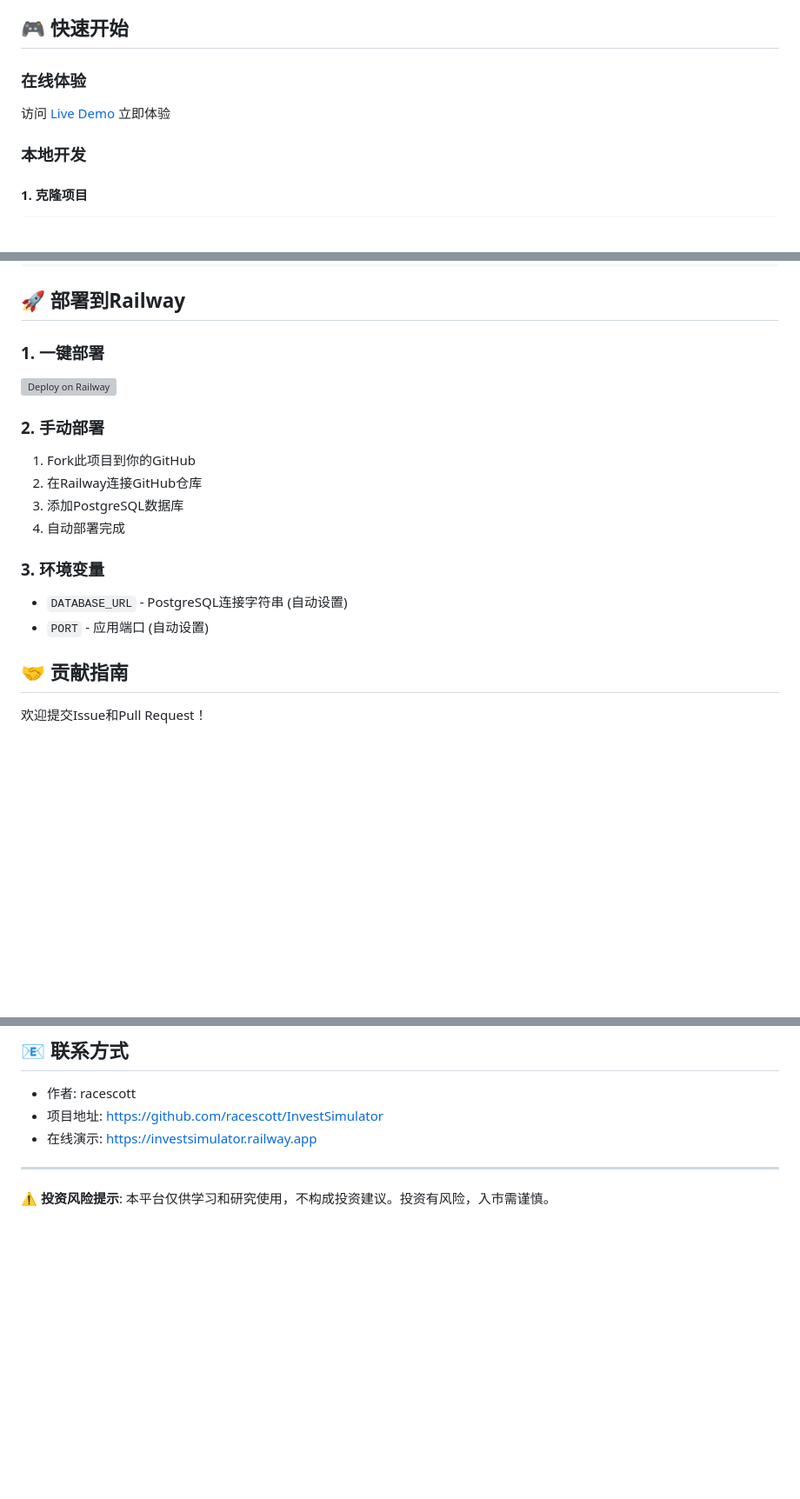
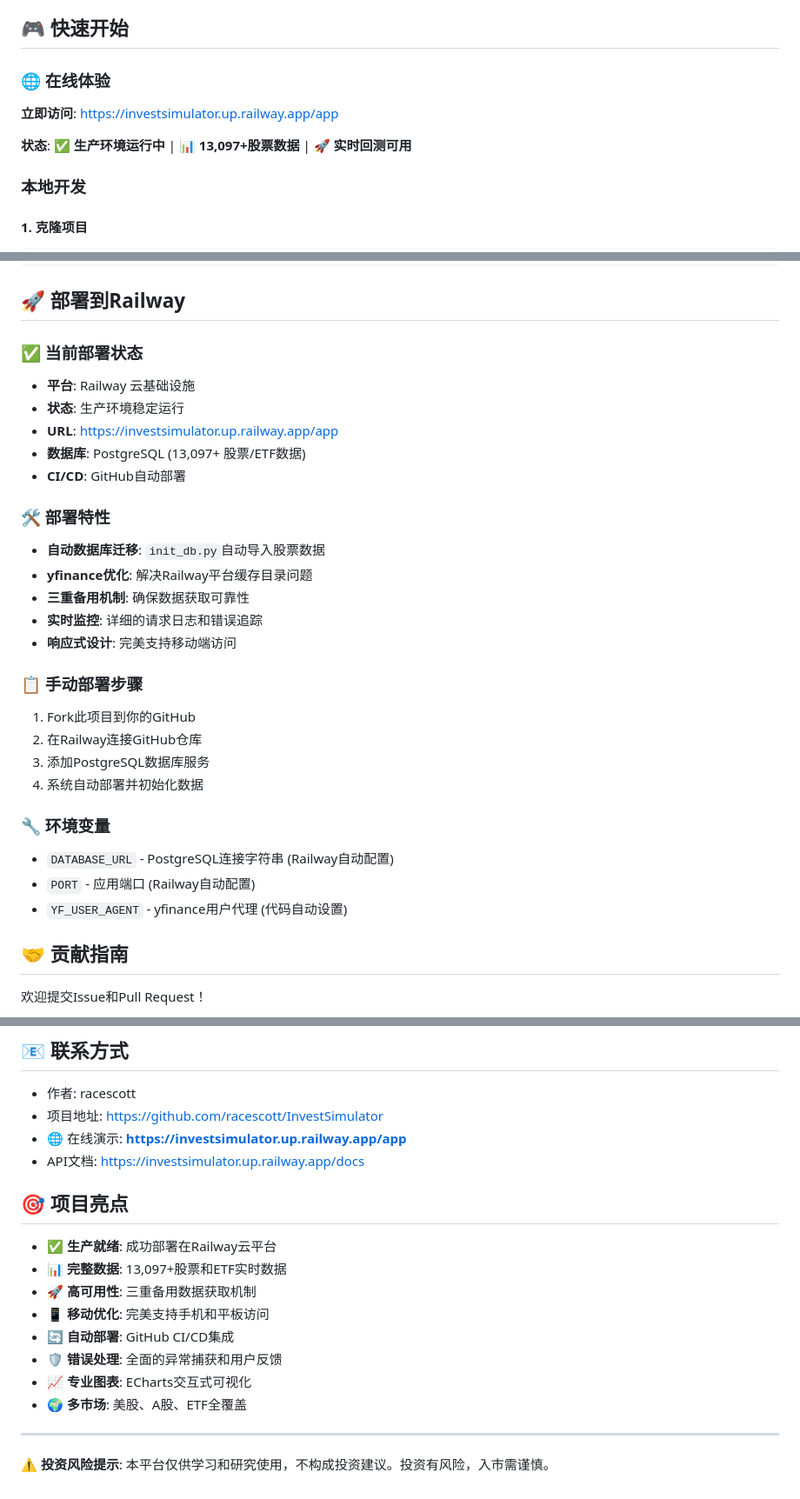
Before and after one commit to racescott/InvestSimulator, a Markdown page: README.md, 3 parts joined by grey strips. Shown at 87% size. GitHub-like rendering; blank space fills up the shorter version; grey boxes are pictures that could not be loaded.

Commit message:
📚 Update documentation for successful Railway deployment
## Documentation Updates:
### CLAUDE.md
- ✅ Added production deployment status and live URLs
- 🔧 Documented Railway deployment architecture and learnings
- 🛠️ Added comprehensive troubleshooting guide for yfinance issues
- 📊 Updated database references from SQLite to PostgreSQL
- 🚀 Added critical deployment fixes and optimization notes

### README.md
- 🌐 Updated live demo URLs to working Railway deployment
- ✅ Added deployment status badges and production indicators
- 🎯 Enhanced project highlights showcasing Railway success
- 📱 Emphasized production-ready features and mobile optimization
- 🔗 Added direct links to live app and API documentation

## Reflects Current Status:
- Production deployment at https://investsimulator.up.railway.app/app
- Successfully resolved yfinance 0.2.64 Railway compatibility
- 13,097+ stocks/ETFs operational in PostgreSQL
- Triple-fallback data retrieval working reliably
- Complete mobile-responsive user experience

🤖 Generated with [Claude Code](https://claude.ai/code)

Co-Authored-By: Claude <noreply@anthropic.com>

```diff
--- a/README.md
+++ b/README.md
@@ -49,8 +50,10 @@ InvestSimulator 是一个全面的股票投资模拟和回测平台，专注于*
 
 ## 🎮 快速开始
 
-### 在线体验
-访问 [Live Demo](https://investsimulator.railway.app) 立即体验
+### 🌐 在线体验
+**立即访问**: [https://investsimulator.up.railway.app/app](https://investsimulator.up.railway.app/app)
+
+**状态**: ✅ **生产环境运行中** | 📊 **13,097+股票数据** | 🚀 **实时回测可用**
 
 ### 本地开发
 
@@ -147,18 +150,30 @@ python3 -m http.server 3000
 
 ## 🚀 部署到Railway
 
-### 1. 一键部署
-[![Deploy on Railway](https://railway.app/button.svg)](https://railway.app/template/InvestSimulator)
+### ✅ 当前部署状态
+- **平台**: Railway 云基础设施
+- **状态**: 生产环境稳定运行
+- **URL**: https://investsimulator.up.railway.app/app
+- **数据库**: PostgreSQL (13,097+ 股票/ETF数据)
+- **CI/CD**: GitHub自动部署
 
-### 2. 手动部署
+### 🛠️ 部署特性
+- **自动数据库迁移**: `init_db.py`自动导入股票数据
+- **yfinance优化**: 解决Railway平台缓存目录问题
+- **三重备用机制**: 确保数据获取可靠性
+- **实时监控**: 详细的请求日志和错误追踪
+- **响应式设计**: 完美支持移动端访问
+
+### 📋 手动部署步骤
 1. Fork此项目到你的GitHub
 2. 在Railway连接GitHub仓库
-3. 添加PostgreSQL数据库
-4. 自动部署完成
+3. 添加PostgreSQL数据库服务
+4. 系统自动部署并初始化数据
 
-### 3. 环境变量
-- `DATABASE_URL` - PostgreSQL连接字符串 (自动设置)
-- `PORT` - 应用端口 (自动设置)
+### 🔧 环境变量
+- `DATABASE_URL` - PostgreSQL连接字符串 (Railway自动配置)
+- `PORT` - 应用端口 (Railway自动配置)
+- `YF_USER_AGENT` - yfinance用户代理 (代码自动设置)
 
 ## 🤝 贡献指南
 
@@ -192,7 +207,19 @@ python3 -m http.server 3000
 
 - 作者: racescott
 - 项目地址: https://github.com/racescott/InvestSimulator
-- 在线演示: https://investsimulator.railway.app
+- 🌐 在线演示: **https://investsimulator.up.railway.app/app**
+- API文档: https://investsimulator.up.railway.app/docs
+
+## 🎯 项目亮点
+
+- ✅ **生产就绪**: 成功部署在Railway云平台
+- 📊 **完整数据**: 13,097+股票和ETF实时数据
+- 🚀 **高可用性**: 三重备用数据获取机制
+- 📱 **移动优化**: 完美支持手机和平板访问
+- 🔄 **自动部署**: GitHub CI/CD集成
+- 🛡️ **错误处理**: 全面的异常捕获和用户反馈
+- 📈 **专业图表**: ECharts交互式可视化
+- 🌍 **多市场**: 美股、A股、ETF全覆盖
 
 ---
 
```
Also changed, not shown: other parts of README.md (+2 -1 lines).
